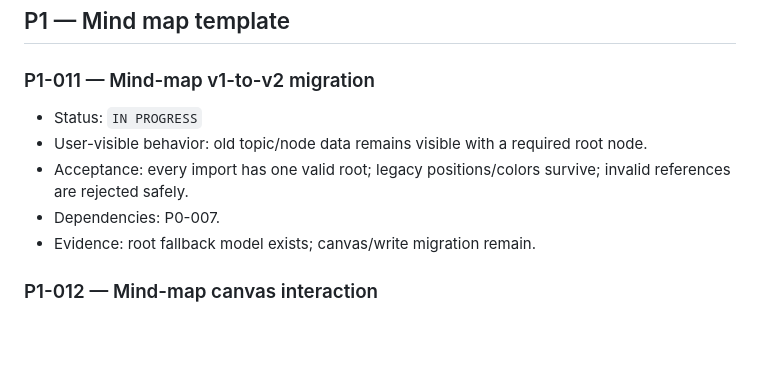
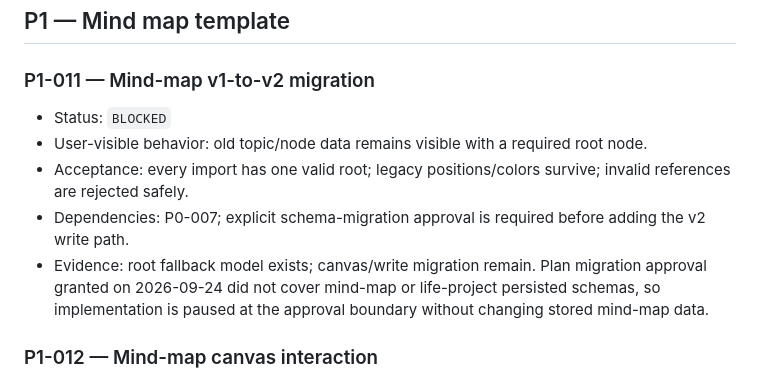
Before and after one commit to Zhu0216/My_Note, a Markdown page: docs/grill_me_backlog.md, the part around the change. GitHub-like rendering; blank space fills up the shorter version.

Commit message:
Record mind map migration approval boundary

```diff
--- a/docs/grill_me_backlog.md
+++ b/docs/grill_me_backlog.md
@@ -347,13 +347,17 @@ the current behavior has not been independently accepted for this v1 baseline.
 
 ### P1-011 — Mind-map v1-to-v2 migration
 
-- Status: `IN PROGRESS`
+- Status: `BLOCKED`
 - User-visible behavior: old topic/node data remains visible with a required
   root node.
 - Acceptance: every import has one valid root; legacy positions/colors survive;
   invalid references are rejected safely.
-- Dependencies: P0-007.
-- Evidence: root fallback model exists; canvas/write migration remain.
+- Dependencies: P0-007; explicit schema-migration approval is required before
+  adding the v2 write path.
+- Evidence: root fallback model exists; canvas/write migration remain. Plan
+  migration approval granted on 2026-09-24 did not cover mind-map or
+  life-project persisted schemas, so implementation is paused at the approval
+  boundary without changing stored mind-map data.
 
 ### P1-012 — Mind-map canvas interaction
 
```
